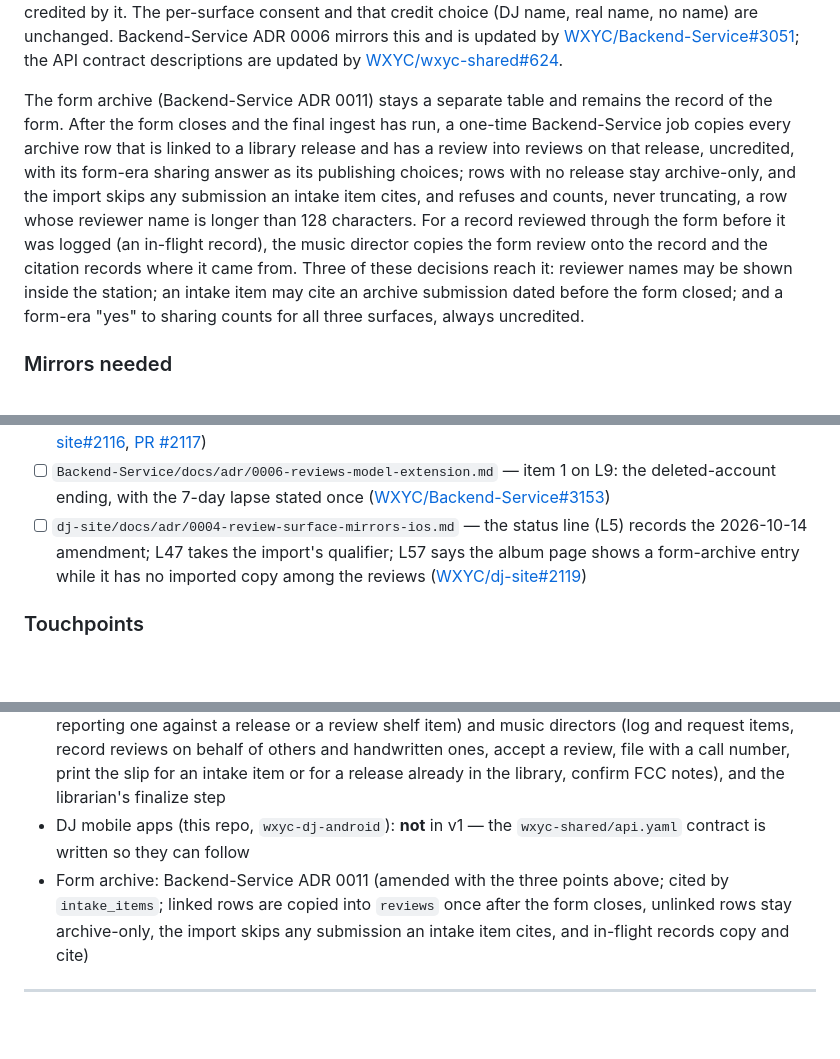
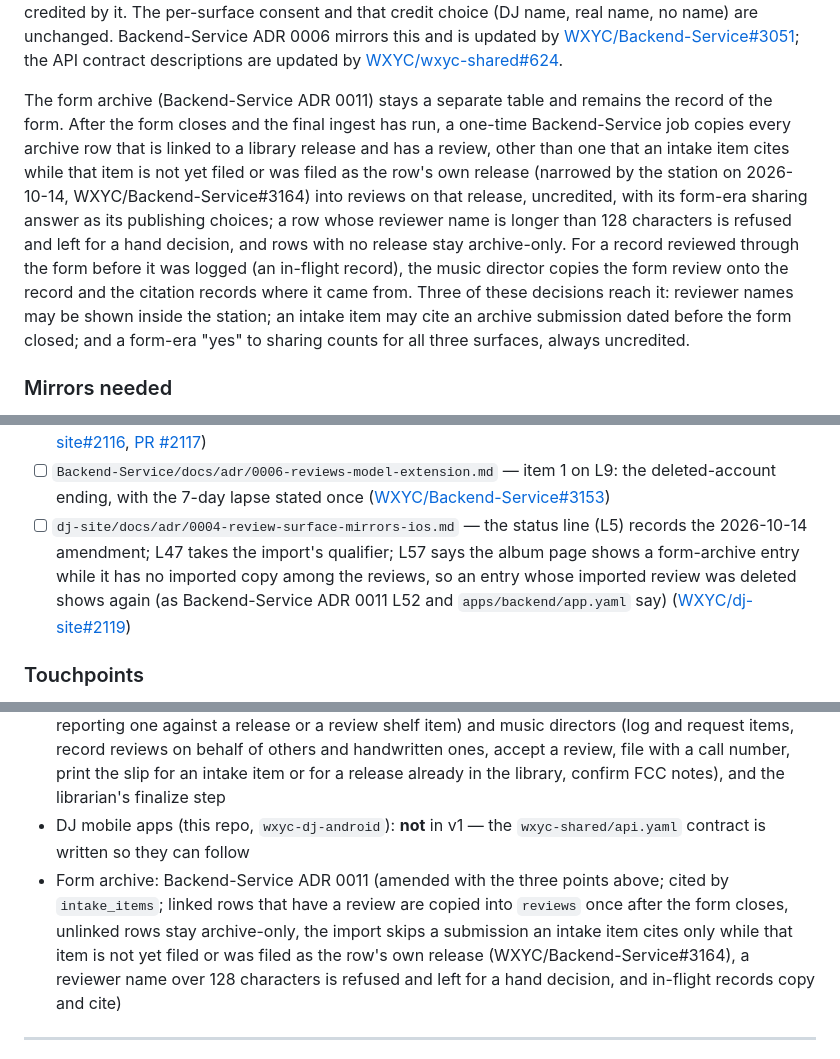
Before and after one commit to WXYC/wxyc-dj-ios, a Markdown page: docs/cross-repo-adrs.md, 3 parts joined by grey strips. Drawn GitHub-style; blank space fills up the shorter version.

Commit message:
ADR 0005: carry the narrowed form-archive skip, the hand-decision rule for long reviewer names, and the full dj-site mirror row

```diff
--- a/docs/cross-repo-adrs.md
+++ b/docs/cross-repo-adrs.md
@@ -164,7 +164,7 @@ Consent is collected per surface: one checkbox each for the website, the WXYC ap
 
 Author names may be shown anywhere inside the station: the DJ site and the DJ apps. The form's anonymity promise covers only outside the station. Inside the station, people on review surfaces (review authors, editors, FCC note reporters and confirmers, the DJ a record is requested of or checked out to, and the names in notice emails) are shown by their real name, falling back to their account name (on-air handle, else username) when no real name is on file. A review recorded on someone's behalf, or with no linked account, keeps the author name the music director typed. The on-air handle remains the public name: no public or anonymous surface shows a real name unless the review's author chose to be credited by it. The per-surface consent and that credit choice (DJ name, real name, no name) are unchanged. Backend-Service ADR 0006 mirrors this and is updated by [WXYC/Backend-Service#3051](https://github.com/WXYC/Backend-Service/issues/3051); the API contract descriptions are updated by [WXYC/wxyc-shared#624](https://github.com/WXYC/wxyc-shared/issues/624).
 
-The form archive (Backend-Service ADR 0011) stays a separate table and remains the record of the form. After the form closes and the final ingest has run, a one-time Backend-Service job copies every archive row that is linked to a library release and has a review into reviews on that release, uncredited, with its form-era sharing answer as its publishing choices; rows with no release stay archive-only, and the import skips any submission an intake item cites, and refuses and counts, never truncating, a row whose reviewer name is longer than 128 characters. For a record reviewed through the form before it was logged (an in-flight record), the music director copies the form review onto the record and the citation records where it came from. Three of these decisions reach it: reviewer names may be shown inside the station; an intake item may cite an archive submission dated before the form closed; and a form-era "yes" to sharing counts for all three surfaces, always uncredited.
+The form archive (Backend-Service ADR 0011) stays a separate table and remains the record of the form. After the form closes and the final ingest has run, a one-time Backend-Service job copies every archive row that is linked to a library release and has a review, other than one that an intake item cites while that item is not yet filed or was filed as the row's own release (narrowed by the station on 2026-10-14, WXYC/Backend-Service#3164) into reviews on that release, uncredited, with its form-era sharing answer as its publishing choices; a row whose reviewer name is longer than 128 characters is refused and left for a hand decision, and rows with no release stay archive-only. For a record reviewed through the form before it was logged (an in-flight record), the music director copies the form review onto the record and the citation records where it came from. Three of these decisions reach it: reviewer names may be shown inside the station; an intake item may cite an archive submission dated before the form closed; and a form-era "yes" to sharing counts for all three surfaces, always uncredited.
 
 ### Mirrors needed
 
@@ -181,7 +181,7 @@ The form archive (Backend-Service ADR 0011) stays a separate table and remains t
 - [x] `Backend-Service/docs/adr/0006-reviews-model-extension.md` and `Backend-Service/docs/adr/0011-album-review-submissions-separate-archive.md` — state the 2026-10-14 decision on the import after the form closes and on copy-and-cite ([WXYC/Backend-Service#3132](https://github.com/WXYC/Backend-Service/issues/3132), [PR #3134](https://github.com/WXYC/Backend-Service/pull/3134))
 - [x] `dj-site/docs/adr/0004-review-surface-mirrors-ios.md` — state the 2026-10-14 decision on the import after the form closes and on copy-and-cite, on line 47 and in line 57's reviews panel ([WXYC/dj-site#2116](https://github.com/WXYC/dj-site/issues/2116), [PR #2117](https://github.com/WXYC/dj-site/pull/2117))
 - [ ] `Backend-Service/docs/adr/0006-reviews-model-extension.md` — item 1 on L9: the deleted-account ending, with the 7-day lapse stated once ([WXYC/Backend-Service#3153](https://github.com/WXYC/Backend-Service/issues/3153))
-- [ ] `dj-site/docs/adr/0004-review-surface-mirrors-ios.md` — the status line (L5) records the 2026-10-14 amendment; L47 takes the import's qualifier; L57 says the album page shows a form-archive entry while it has no imported copy among the reviews ([WXYC/dj-site#2119](https://github.com/WXYC/dj-site/issues/2119))
+- [ ] `dj-site/docs/adr/0004-review-surface-mirrors-ios.md` — the status line (L5) records the 2026-10-14 amendment; L47 takes the import's qualifier; L57 says the album page shows a form-archive entry while it has no imported copy among the reviews, so an entry whose imported review was deleted shows again (as Backend-Service ADR 0011 L52 and `apps/backend/app.yaml` say) ([WXYC/dj-site#2119](https://github.com/WXYC/dj-site/issues/2119))
 
 ### Touchpoints
 
@@ -189,7 +189,7 @@ The form archive (Backend-Service ADR 0011) stays a separate table and remains t
 - BS endpoints: `/intake` (log, request, check out, accept, pass, release, file, accept-review, print, finalize), `/reviews` (including a review's edit history), `POST /library/{id}/print` (the slip for any typed review of a release already in the library), and the FCC notes endpoints (report, list a record's notes and the music directors' waiting list, confirm, and remove, which a music director may do to any note and its reporter to their own unconfirmed one); a new `reviews` permission key (none for `member`; read and write for `dj`; read, write and manage for music directors and station managers); the cutover gate where library and rotation rows are inserted
 - dj-site: new screens for DJs (the review shelf; writing and editing their own reviews; a review's edit history, with the version on the cover marked; the FCC notes on a release's album page, and reporting one against a release or a review shelf item) and music directors (log and request items, record reviews on behalf of others and handwritten ones, accept a review, file with a call number, print the slip for an intake item or for a release already in the library, confirm FCC notes), and the librarian's finalize step
 - DJ mobile apps (this repo, `wxyc-dj-android`): **not** in v1 — the `wxyc-shared/api.yaml` contract is written so they can follow
-- Form archive: Backend-Service ADR 0011 (amended with the three points above; cited by `intake_items`; linked rows are copied into `reviews` once after the form closes, unlinked rows stay archive-only, the import skips any submission an intake item cites, and in-flight records copy and cite)
+- Form archive: Backend-Service ADR 0011 (amended with the three points above; cited by `intake_items`; linked rows that have a review are copied into `reviews` once after the form closes, unlinked rows stay archive-only, the import skips a submission an intake item cites only while that item is not yet filed or was filed as the row's own release (WXYC/Backend-Service#3164), a reviewer name over 128 characters is refused and left for a hand decision, and in-flight records copy and cite)
 
 ---
 
```
